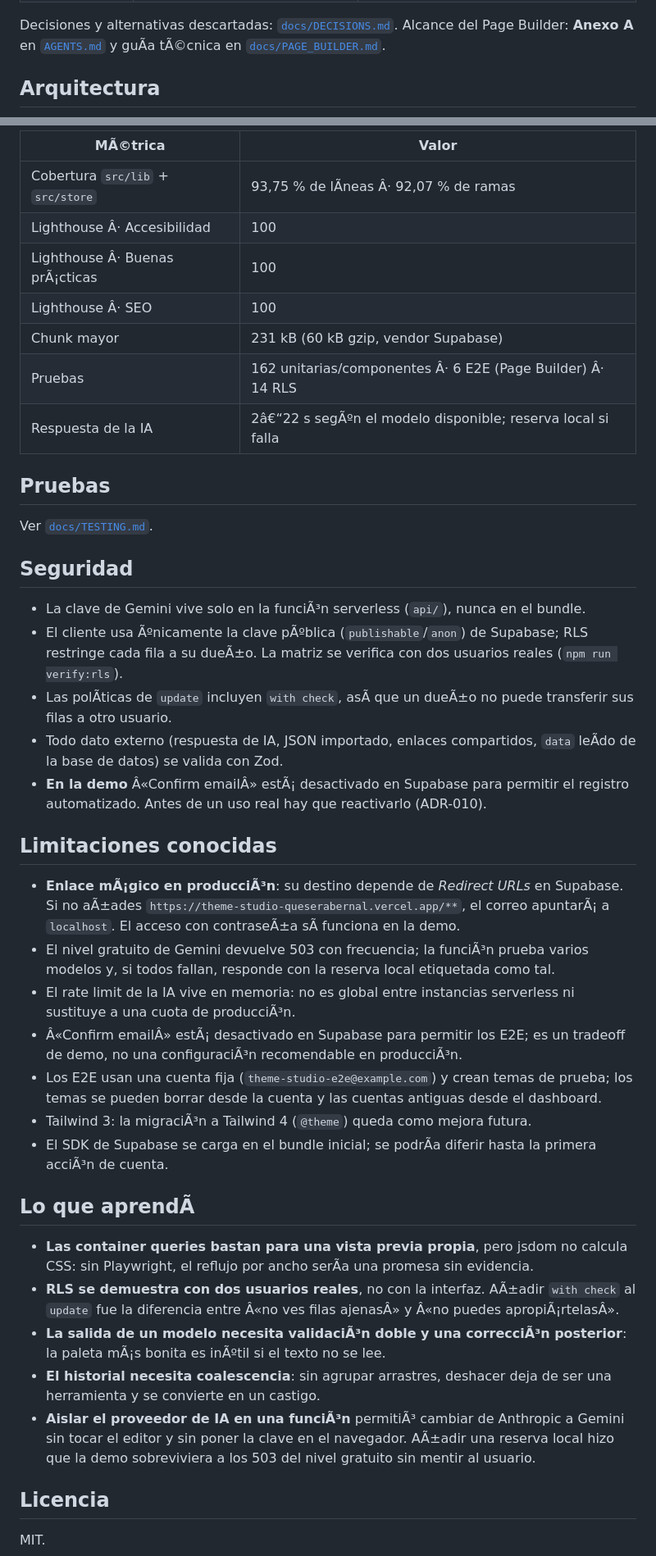
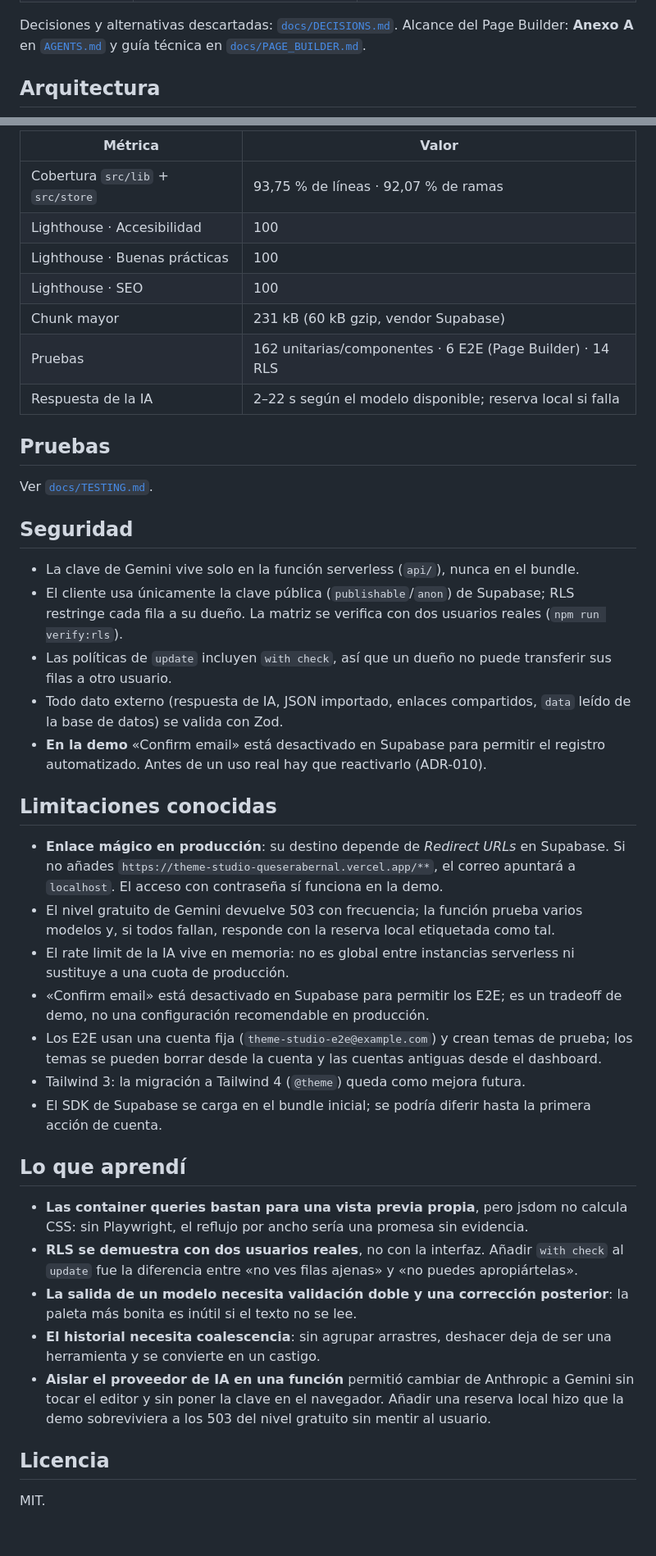
Before and after one commit to DanielCB096/theme-studio, a Markdown page: README.md, 2 parts joined by grey strips. Shown at 82% size. GitHub-like rendering; blank space fills up the shorter version.

```diff
--- a/README.md
+++ b/README.md
@@ -47,6 +51,6 @@ GuÃ­a y alcance: [`docs/PAGE_BUILDER.md`](docs/PAGE_BUILDER.md).
 
 Decisiones y alternativas descartadas: [`docs/DECISIONS.md`](docs/DECISIONS.md).
-Alcance del Page Builder: **Anexo A** en [`AGENTS.md`](AGENTS.md) y guÃ­a tÃ©cnica en [`docs/PAGE_BUILDER.md`](docs/PAGE_BUILDER.md).
+Alcance del Page Builder: **Anexo A** en [`AGENTS.md`](AGENTS.md) y guía técnica en [`docs/PAGE_BUILDER.md`](docs/PAGE_BUILDER.md).
 
 ## Arquitectura
 
@@ -130,13 +134,13 @@ docker run --rm -p 8080:80 theme-studio
 
-| MÃ©trica                          | Valor                                                        |
-| --------------------------------- | ------------------------------------------------------------ |
-| Cobertura `src/lib` + `src/store` | 93,75 % de lÃ­neas Â· 92,07 % de ramas                       |
-| Lighthouse Â· Accesibilidad       | 100                                                          |
-| Lighthouse Â· Buenas prÃ¡cticas   | 100                                                          |
-| Lighthouse Â· SEO                 | 100                                                          |
-| Chunk mayor                       | 231 kB (60 kB gzip, vendor Supabase)                         |
-| Pruebas                           | 162 unitarias/componentes Â· 6 E2E (Page Builder) Â· 14 RLS  |
-| Respuesta de la IA                | 2â€“22 s segÃºn el modelo disponible; reserva local si falla |
+| Métrica                           | Valor                                                     |
+| --------------------------------- | --------------------------------------------------------- |
+| Cobertura `src/lib` + `src/store` | 93,75 % de líneas · 92,07 % de ramas                      |
+| Lighthouse · Accesibilidad        | 100                                                       |
+| Lighthouse · Buenas prácticas     | 100                                                       |
+| Lighthouse · SEO                  | 100                                                       |
+| Chunk mayor                       | 231 kB (60 kB gzip, vendor Supabase)                      |
+| Pruebas                           | 162 unitarias/componentes · 6 E2E (Page Builder) · 14 RLS |
+| Respuesta de la IA                | 2–22 s según el modelo disponible; reserva local si falla |
 
 ## Pruebas
 
@@ -144,29 +148,29 @@ Ver [`docs/TESTING.md`](docs/TESTING.md).
 
 ## Seguridad
 
-- La clave de Gemini vive solo en la funciÃ³n serverless (`api/`), nunca en el bundle.
-- El cliente usa Ãºnicamente la clave pÃºblica (`publishable`/`anon`) de Supabase; RLS restringe cada fila a su dueÃ±o. La matriz se verifica con dos usuarios reales (`npm run verify:rls`).
-- Las polÃ­ticas de `update` incluyen `with check`, asÃ­ que un dueÃ±o no puede transferir sus filas a otro usuario.
-- Todo dato externo (respuesta de IA, JSON importado, enlaces compartidos, `data` leÃ­do de la base de datos) se valida con Zod.
-- **En la demo** Â«Confirm emailÂ» estÃ¡ desactivado en Supabase para permitir el registro automatizado. Antes de un uso real hay que reactivarlo (ADR-010).
+- La clave de Gemini vive solo en la función serverless (`api/`), nunca en el bundle.
+- El cliente usa únicamente la clave pública (`publishable`/`anon`) de Supabase; RLS restringe cada fila a su dueño. La matriz se verifica con dos usuarios reales (`npm run verify:rls`).
+- Las políticas de `update` incluyen `with check`, así que un dueño no puede transferir sus filas a otro usuario.
+- Todo dato externo (respuesta de IA, JSON importado, enlaces compartidos, `data` leído de la base de datos) se valida con Zod.
+- **En la demo** «Confirm email» está desactivado en Supabase para permitir el registro automatizado. Antes de un uso real hay que reactivarlo (ADR-010).
 
 ## Limitaciones conocidas
 
-- **Enlace mÃ¡gico en producciÃ³n**: su destino depende de _Redirect URLs_ en Supabase. Si no aÃ±ades `https://theme-studio-queserabernal.vercel.app/**`, el correo apuntarÃ¡ a `localhost`. El acceso con contraseÃ±a sÃ­ funciona en la demo.
-- El nivel gratuito de Gemini devuelve 503 con frecuencia; la funciÃ³n prueba varios modelos y, si todos fallan, responde con la reserva local etiquetada como tal.
-- El rate limit de la IA vive en memoria: no es global entre instancias serverless ni sustituye a una cuota de producciÃ³n.
-- Â«Confirm emailÂ» estÃ¡ desactivado en Supabase para permitir los E2E; es un tradeoff de demo, no una configuraciÃ³n recomendable en producciÃ³n.
+- **Enlace mágico en producción**: su destino depende de _Redirect URLs_ en Supabase. Si no añades `https://theme-studio-queserabernal.vercel.app/**`, el correo apuntará a `localhost`. El acceso con contraseña sí funciona en la demo.
+- El nivel gratuito de Gemini devuelve 503 con frecuencia; la función prueba varios modelos y, si todos fallan, responde con la reserva local etiquetada como tal.
+- El rate limit de la IA vive en memoria: no es global entre instancias serverless ni sustituye a una cuota de producción.
+- «Confirm email» está desactivado en Supabase para permitir los E2E; es un tradeoff de demo, no una configuración recomendable en producción.
 - Los E2E usan una cuenta fija (`theme-studio-e2e@example.com`) y crean temas de prueba; los temas se pueden borrar desde la cuenta y las cuentas antiguas desde el dashboard.
-- Tailwind 3: la migraciÃ³n a Tailwind 4 (`@theme`) queda como mejora futura.
-- El SDK de Supabase se carga en el bundle inicial; se podrÃ­a diferir hasta la primera acciÃ³n de cuenta.
+- Tailwind 3: la migración a Tailwind 4 (`@theme`) queda como mejora futura.
+- El SDK de Supabase se carga en el bundle inicial; se podría diferir hasta la primera acción de cuenta.
 
-## Lo que aprendÃ­
+## Lo que aprendí
 
-- **Las container queries bastan para una vista previa propia**, pero jsdom no calcula CSS: sin Playwright, el reflujo por ancho serÃ­a una promesa sin evidencia.
-- **RLS se demuestra con dos usuarios reales**, no con la interfaz. AÃ±adir `with check` al `update` fue la diferencia entre Â«no ves filas ajenasÂ» y Â«no puedes apropiÃ¡rtelasÂ».
-- **La salida de un modelo necesita validaciÃ³n doble y una correcciÃ³n posterior**: la paleta mÃ¡s bonita es inÃºtil si el texto no se lee.
+- **Las container queries bastan para una vista previa propia**, pero jsdom no calcula CSS: sin Playwright, el reflujo por ancho sería una promesa sin evidencia.
+- **RLS se demuestra con dos usuarios reales**, no con la interfaz. Añadir `with check` al `update` fue la diferencia entre «no ves filas ajenas» y «no puedes apropiártelas».
+- **La salida de un modelo necesita validación doble y una corrección posterior**: la paleta más bonita es inútil si el texto no se lee.
 - **El historial necesita coalescencia**: sin agrupar arrastres, deshacer deja de ser una herramienta y se convierte en un castigo.
-- **Aislar el proveedor de IA en una funciÃ³n** permitiÃ³ cambiar de Anthropic a Gemini sin tocar el editor y sin poner la clave en el navegador. AÃ±adir una reserva local hizo que la demo sobreviviera a los 503 del nivel gratuito sin mentir al usuario.
+- **Aislar el proveedor de IA en una función** permitió cambiar de Anthropic a Gemini sin tocar el editor y sin poner la clave en el navegador. Añadir una reserva local hizo que la demo sobreviviera a los 503 del nivel gratuito sin mentir al usuario.
 
 ## Licencia
 
```
Also changed, not shown: other parts of README.md (+44 -40 lines), PROGRESS.md (+1 -0 lines), docs/PAGE_BUILDER.md (+1 -1 lines), docs/assets/builder.png (added).
